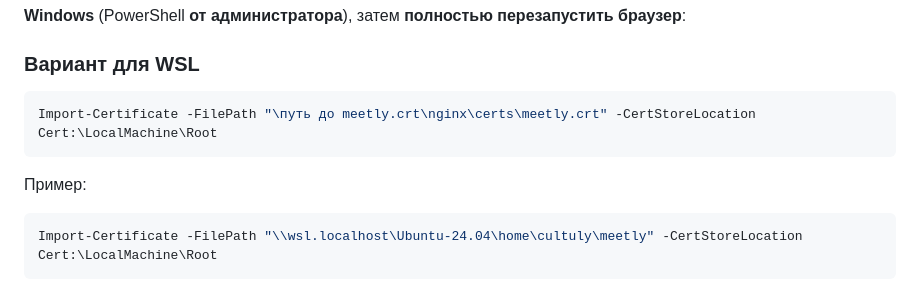
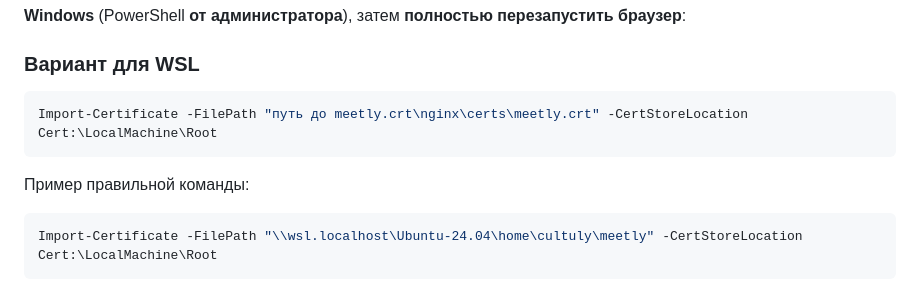
Before and after one commit to Cultuly/meetly, a Markdown page: README.md, the part around one of its changes. Drawn GitHub-style.

Commit message:
changed README.md
changed path for the certs command for better understanding
(also changed example variant)

````diff
--- a/README.md
+++ b/README.md
@@ -97,10 +97,10 @@ bash nginx/gen-certs.sh
 
 ### Вариант для WSL
 ```powershell
-Import-Certificate -FilePath "\путь до meetly.crt\nginx\certs\meetly.crt" -CertStoreLocation Cert:\LocalMachine\Root
+Import-Certificate -FilePath "путь до meetly.crt\nginx\certs\meetly.crt" -CertStoreLocation Cert:\LocalMachine\Root
 ```
 
-Пример:
+Пример правильной команды:
 ```powershell
 Import-Certificate -FilePath "\\wsl.localhost\Ubuntu-24.04\home\cultuly\meetly" -CertStoreLocation Cert:\LocalMachine\Root
 ```
````
Also changed, not shown: other parts of README.md (+2 -2 lines).
